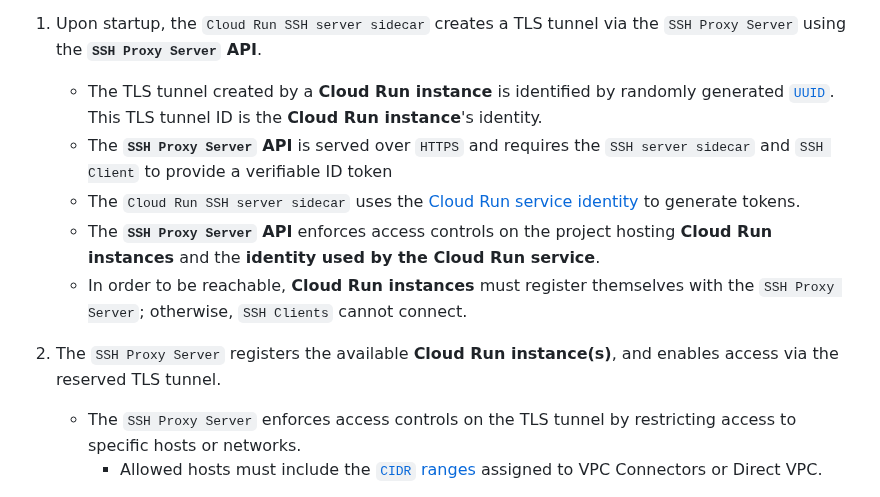
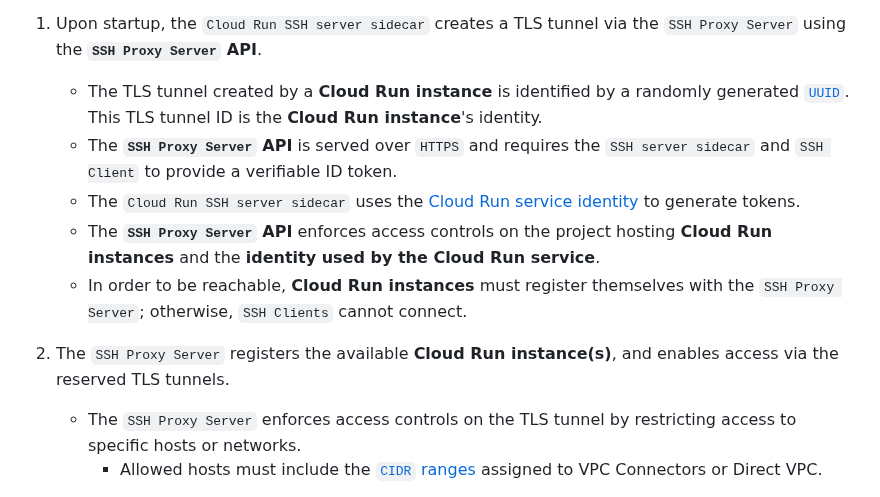
Before and after one commit to gchux/cloud-run-ssh, a Markdown page: README.md, the part around the change. Rendered like a GitHub page.

Commit message:
[FIX]: README

```diff
--- a/README.md
+++ b/README.md
@@ -232,13 +232,13 @@ This setup works by creating [bastion host](https://en.wikipedia.org/wiki/Bastio
 
 1. Upon startup, the `Cloud Run SSH server sidecar` creates a TLS tunnel via the `SSH Proxy Server` using the **`SSH Proxy Server` API**.
 
-   - The TLS tunnel created by a **Cloud Run instance** is identified by randomly generated [`UUID`](https://en.wikipedia.org/wiki/Universally_unique_identifier). This TLS tunnel ID is the **Cloud Run instance**'s identity.
-   - The **`SSH Proxy Server` API** is served over `HTTPS` and requires the `SSH server sidecar` and `SSH Client` to provide a verifiable ID token
+   - The TLS tunnel created by a **Cloud Run instance** is identified by a randomly generated [`UUID`](https://en.wikipedia.org/wiki/Universally_unique_identifier). This TLS tunnel ID is the **Cloud Run instance**'s identity.
+   - The **`SSH Proxy Server` API** is served over `HTTPS` and requires the `SSH server sidecar` and `SSH Client` to provide a verifiable ID token.
    - The `Cloud Run SSH server sidecar` uses the [Cloud Run service identity](https://cloud.google.com/run/docs/securing/service-identity) to generate tokens.
    - The **`SSH Proxy Server` API** enforces access controls on the project hosting **Cloud Run instances** and the **identity used by the Cloud Run service**.
    - In order to be reachable, **Cloud Run instances** must register themselves with the `SSH Proxy Server`; otherwise, `SSH Clients` cannot connect.
 
-2. The `SSH Proxy Server` registers the available **Cloud Run instance(s)**, and enables access via the reserved TLS tunnel.
+2. The `SSH Proxy Server` registers the available **Cloud Run instance(s)**, and enables access via the reserved TLS tunnels.
 
    - The `SSH Proxy Server` enforces access controls on the TLS tunnel by restricting access to specific hosts or networks.
      - Allowed hosts must include the [`CIDR` ranges](https://en.wikipedia.org/wiki/Classless_Inter-Domain_Routing) assigned to VPC Connectors or Direct VPC.
```
